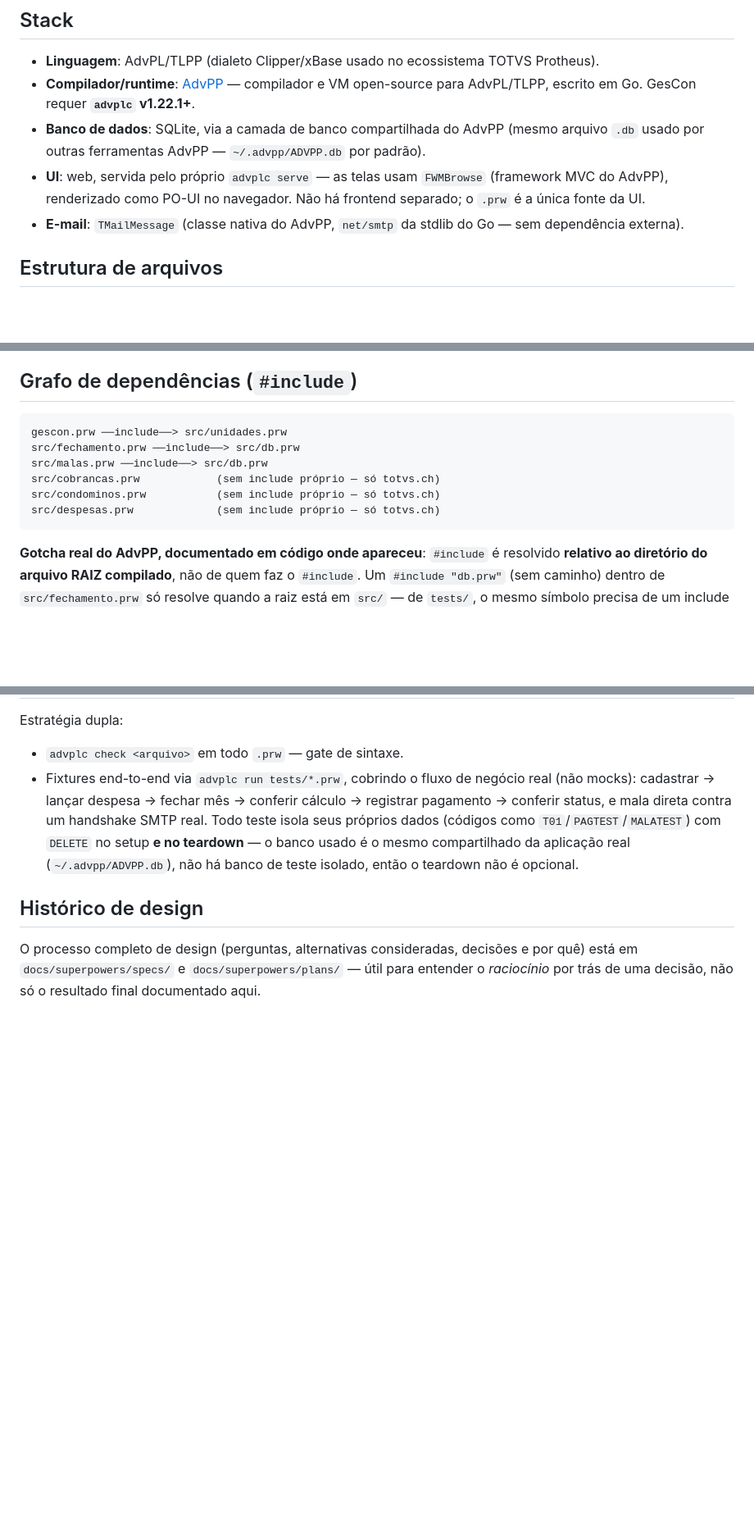
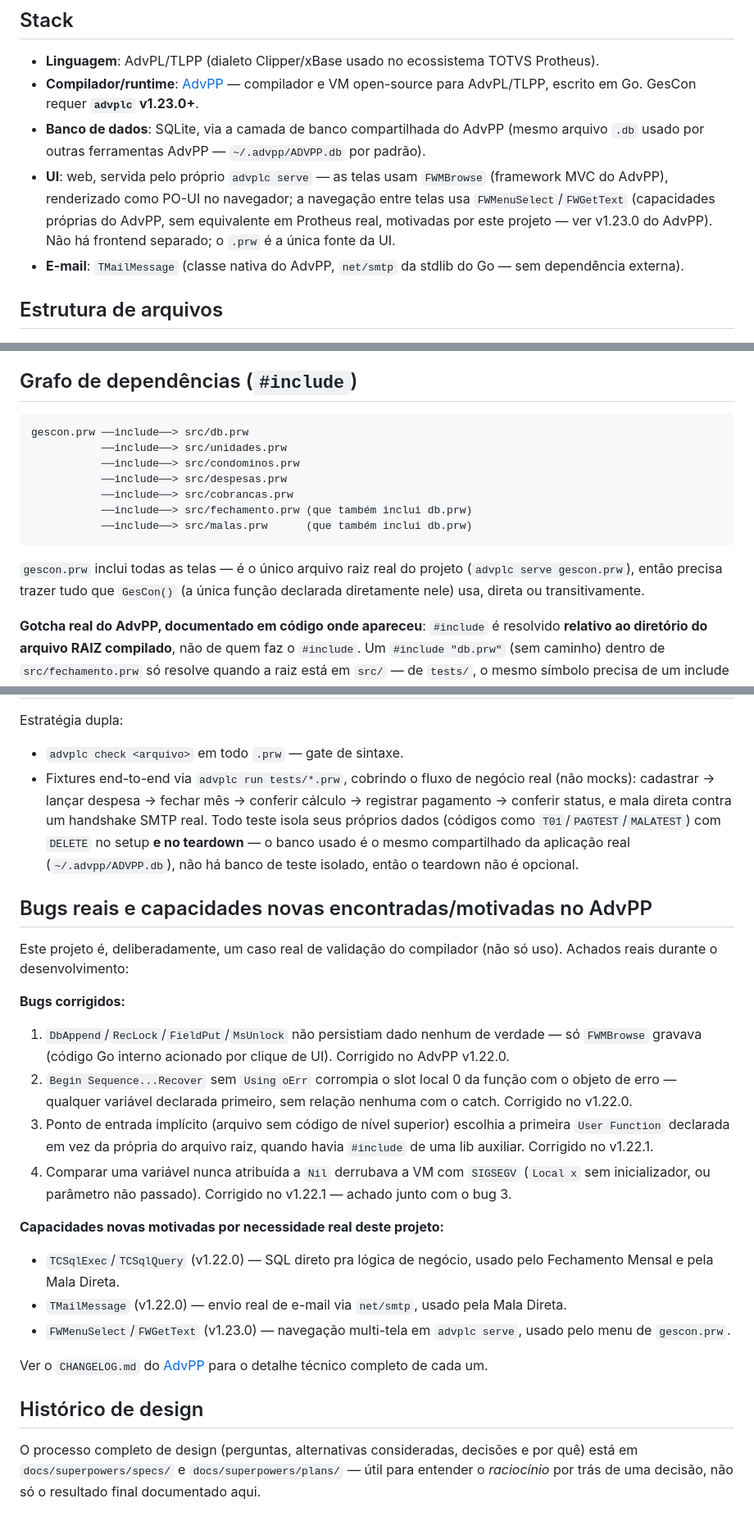
Before and after one commit to peder1981/GesCon, a Markdown page: docs/ARQUITETURA.md, 3 parts joined by grey strips. Shown at 82% size. GitHub-like rendering; blank space fills up the shorter version.

````diff
--- a/docs/ARQUITETURA.md
+++ b/docs/ARQUITETURA.md
@@ -12,13 +12,16 @@ ver [`FUNCIONAL.md`](FUNCIONAL.md).
   TOTVS Protheus).
 - **Compilador/runtime**: [AdvPP](https://github.com/peder1981/AdvPP)
   — compilador e VM open-source para AdvPL/TLPP, escrito em Go. GesCon
-  requer **`advplc` v1.22.1+**.
+  requer **`advplc` v1.23.0+**.
 - **Banco de dados**: SQLite, via a camada de banco compartilhada do
   AdvPP (mesmo arquivo `.db` usado por outras ferramentas AdvPP —
   `~/.advpp/ADVPP.db` por padrão).
 - **UI**: web, servida pelo próprio `advplc serve` — as telas usam
   `FWMBrowse` (framework MVC do AdvPP), renderizado como PO-UI no
-  navegador. Não há frontend separado; o `.prw` é a única fonte da UI.
+  navegador; a navegação entre telas usa `FWMenuSelect`/`FWGetText`
+  (capacidades próprias do AdvPP, sem equivalente em Protheus real,
+  motivadas por este projeto — ver v1.23.0 do AdvPP). Não há frontend
+  separado; o `.prw` é a única fonte da UI.
 - **E-mail**: `TMailMessage` (classe nativa do AdvPP, `net/smtp` da
   stdlib do Go — sem dependência externa).
 
@@ -81,13 +84,19 @@ fallback de mostrar toda coluna física como texto cru.
 ## Grafo de dependências (`#include`)
 
 ```
-gescon.prw ──include──> src/unidades.prw
-src/fechamento.prw ──include──> src/db.prw
-src/malas.prw ──include──> src/db.prw
-src/cobrancas.prw            (sem include próprio — só totvs.ch)
-src/condominos.prw           (sem include próprio — só totvs.ch)
-src/despesas.prw             (sem include próprio — só totvs.ch)
+gescon.prw ──include──> src/db.prw
+           ──include──> src/unidades.prw
+           ──include──> src/condominos.prw
+           ──include──> src/despesas.prw
+           ──include──> src/cobrancas.prw
+           ──include──> src/fechamento.prw (que também inclui db.prw)
+           ──include──> src/malas.prw      (que também inclui db.prw)
 ```
+
+`gescon.prw` inclui todas as telas — é o único arquivo raiz real do
+projeto (`advplc serve gescon.prw`), então precisa trazer tudo que
+`GesCon()` (a única função declarada diretamente nele) usa, direta ou
+transitivamente.
 
 **Gotcha real do AdvPP, documentado em código onde apareceu**: `#include`
 é resolvido **relativo ao diretório do arquivo RAIZ compilado**, não de
@@ -185,6 +194,39 @@ Estratégia dupla:
   real (`~/.advpp/ADVPP.db`), não há banco de teste isolado, então o
   teardown não é opcional.
 
+## Bugs reais e capacidades novas encontradas/motivadas no AdvPP
+
+Este projeto é, deliberadamente, um caso real de validação do
+compilador (não só uso). Achados reais durante o desenvolvimento:
+
+**Bugs corrigidos:**
+
+1. `DbAppend`/`RecLock`/`FieldPut`/`MsUnlock` não persistiam dado
+   nenhum de verdade — só `FWMBrowse` gravava (código Go interno
+   acionado por clique de UI). Corrigido no AdvPP v1.22.0.
+2. `Begin Sequence...Recover` sem `Using oErr` corrompia o slot local 0
+   da função com o objeto de erro — qualquer variável declarada
+   primeiro, sem relação nenhuma com o catch. Corrigido no v1.22.0.
+3. Ponto de entrada implícito (arquivo sem código de nível superior)
+   escolhia a primeira `User Function` declarada em vez da própria do
+   arquivo raiz, quando havia `#include` de uma lib auxiliar. Corrigido
+   no v1.22.1.
+4. Comparar uma variável nunca atribuída a `Nil` derrubava a VM com
+   `SIGSEGV` (`Local x` sem inicializador, ou parâmetro não passado).
+   Corrigido no v1.22.1 — achado junto com o bug 3.
+
+**Capacidades novas motivadas por necessidade real deste projeto:**
+
+- `TCSqlExec`/`TCSqlQuery` (v1.22.0) — SQL direto pra lógica de
+  negócio, usado pelo Fechamento Mensal e pela Mala Direta.
+- `TMailMessage` (v1.22.0) — envio real de e-mail via `net/smtp`,
+  usado pela Mala Direta.
+- `FWMenuSelect`/`FWGetText` (v1.23.0) — navegação multi-tela em
+  `advplc serve`, usado pelo menu de `gescon.prw`.
+
+Ver o `CHANGELOG.md` do [AdvPP](https://github.com/peder1981/AdvPP)
+para o detalhe técnico completo de cada um.
+
 ## Histórico de design
 
 O processo completo de design (perguntas, alternativas consideradas,
````
Also changed, not shown: other parts of docs/ARQUITETURA.md (+1 -1 lines), README.md (+15 -9 lines), docs/FUNCIONAL.md (+20 -6 lines).
